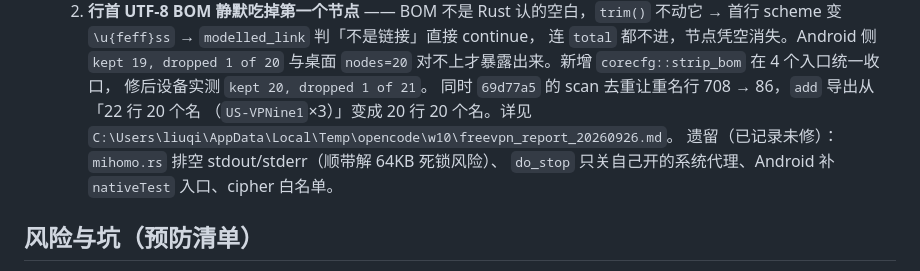
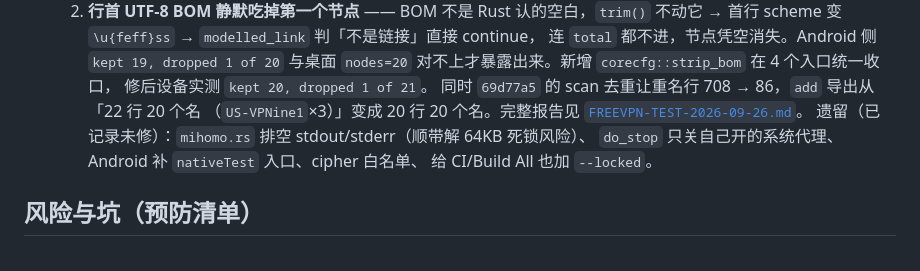
Before and after one commit to lilyco-42/ghboost, a Markdown page: MULTI-CORE-PLAN.md, the part around the change. Rendered like a GitHub page.

```diff
--- a/MULTI-CORE-PLAN.md
+++ b/MULTI-CORE-PLAN.md
@@ -97,10 +97,11 @@
      `nodes=20` 对不上才暴露出来。新增 `corecfg::strip_bom` 在 4 个入口统一收口，
      修后设备实测 `kept 20, dropped 1 of 21`。
   同时 `69d77a5` 的 scan 去重让重名行 708 → 86，`add` 导出从「22 行 20 个名
-  （`US-VPNine1`×3）」变成 20 行 20 个名。详见
-  `C:\Users\liuqi\AppData\Local\Temp\opencode\w10\freevpn_report_20260926.md`。
+  （`US-VPNine1`×3）」变成 20 行 20 个名。完整报告见
+  [`FREEVPN-TEST-2026-09-26.md`](FREEVPN-TEST-2026-09-26.md)。
   遗留（已记录未修）：`mihomo.rs` 排空 stdout/stderr（顺带解 64KB 死锁风险）、
-  `do_stop` 只关自己开的系统代理、Android 补 `nativeTest` 入口、cipher 白名单。
+  `do_stop` 只关自己开的系统代理、Android 补 `nativeTest` 入口、cipher 白名单、
+  给 CI/Build All 也加 `--locked`。
 
 ## 风险与坑（预防清单）
 
```
Also changed, not shown: FREEVPN-TEST-2026-09-26.md (added, +281 -0 lines).
